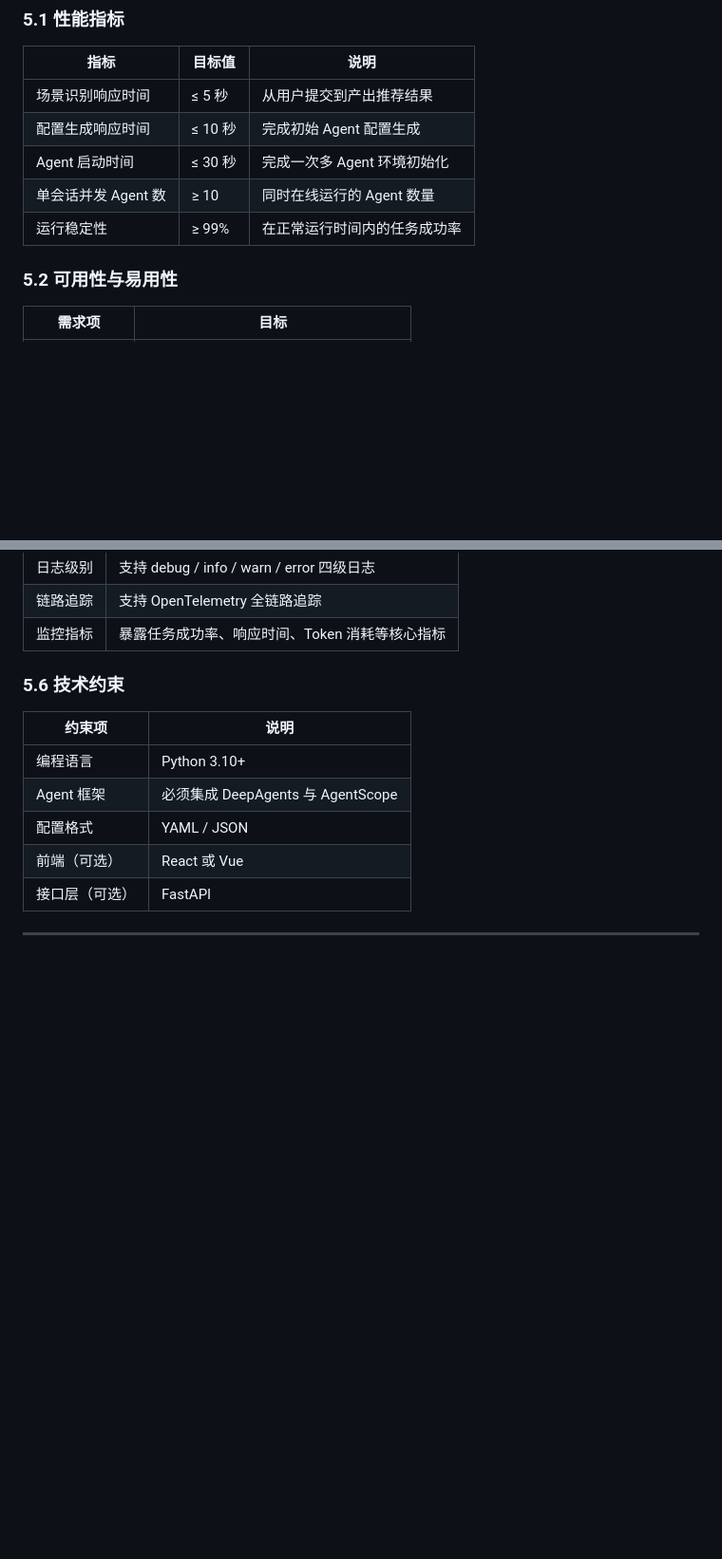
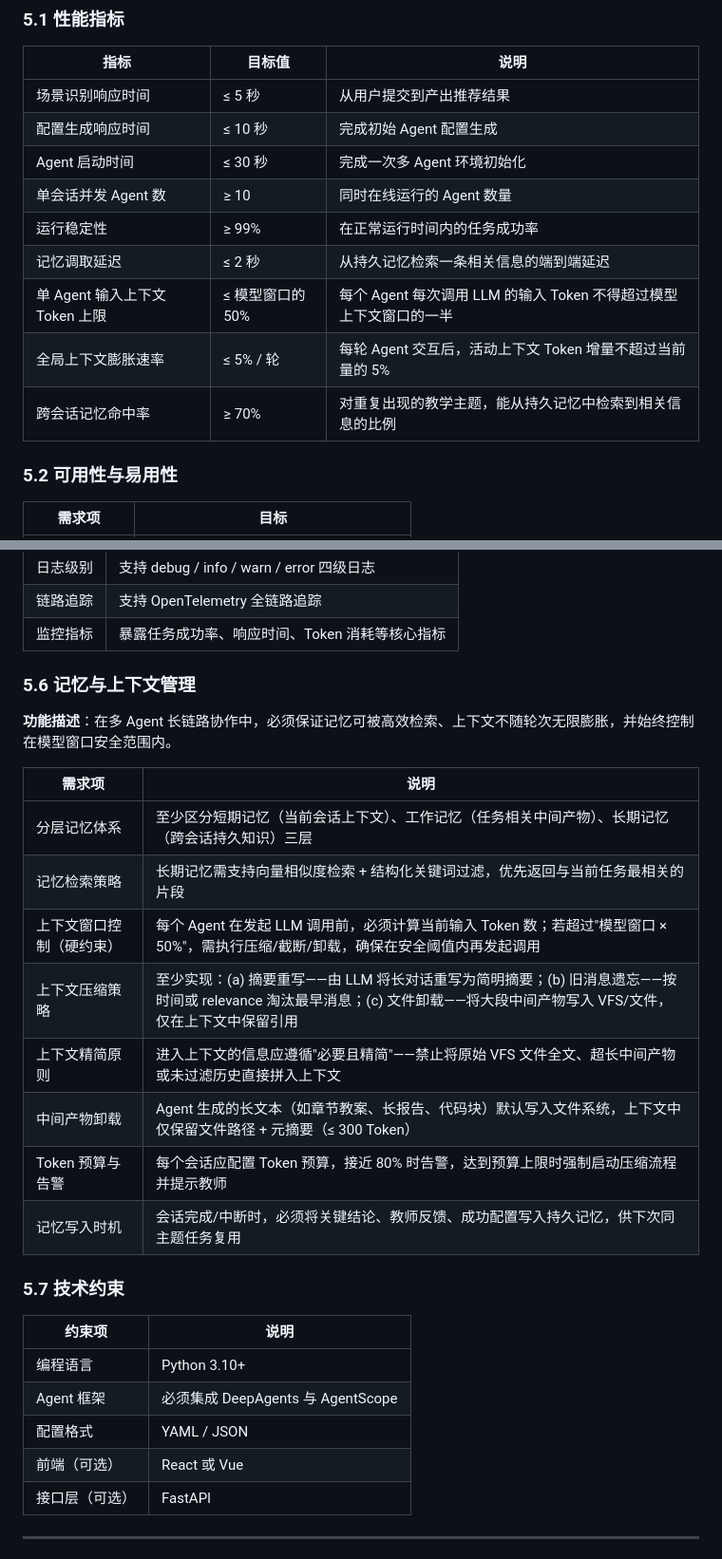
Before and after one commit to personal-wangxg/Multi-Agent, a Markdown page: docs/system_requirements.md, 2 parts joined by grey strips. Shown at 95% size. Rendered like a GitHub page; blank space fills up the shorter version.

```diff
--- a/docs/system_requirements.md
+++ b/docs/system_requirements.md
@@ -206,6 +208,10 @@
 | Agent 启动时间 | ≤ 30 秒 | 完成一次多 Agent 环境初始化 |
 | 单会话并发 Agent 数 | ≥ 10 | 同时在线运行的 Agent 数量 |
 | 运行稳定性 | ≥ 99% | 在正常运行时间内的任务成功率 |
+| 记忆调取延迟 | ≤ 2 秒 | 从持久记忆检索一条相关信息的端到端延迟 |
+| 单 Agent 输入上下文 Token 上限 | ≤ 模型窗口的 50% | 每个 Agent 每次调用 LLM 的输入 Token 不得超过模型上下文窗口的一半 |
+| 全局上下文膨胀速率 | ≤ 5% / 轮 | 每轮 Agent 交互后，活动上下文 Token 增量不超过当前量的 5% |
+| 跨会话记忆命中率 | ≥ 70% | 对重复出现的教学主题，能从持久记忆中检索到相关信息的比例 |
 
 ### 5.2 可用性与易用性
 
@@ -240,7 +246,22 @@
 | 链路追踪 | 支持 OpenTelemetry 全链路追踪 |
 | 监控指标 | 暴露任务成功率、响应时间、Token 消耗等核心指标 |
 
-### 5.6 技术约束
+### 5.6 记忆与上下文管理
+
+**功能描述**：在多 Agent 长链路协作中，必须保证记忆可被高效检索、上下文不随轮次无限膨胀，并始终控制在模型窗口安全范围内。
+
+| 需求项 | 说明 |
+|--------|------|
+| 分层记忆体系 | 至少区分短期记忆（当前会话上下文）、工作记忆（任务相关中间产物）、长期记忆（跨会话持久知识）三层 |
+| 记忆检索策略 | 长期记忆需支持向量相似度检索 + 结构化关键词过滤，优先返回与当前任务最相关的片段 |
+| 上下文窗口控制（硬约束） | 每个 Agent 在发起 LLM 调用前，必须计算当前输入 Token 数；若超过"模型窗口 × 50%"，需执行压缩/截断/卸载，确保在安全阈值内再发起调用 |
+| 上下文压缩策略 | 至少实现：(a) 摘要重写——由 LLM 将长对话重写为简明摘要；(b) 旧消息遗忘——按时间或 relevance 淘汰最早消息；(c) 文件卸载——将大段中间产物写入 VFS/文件，仅在上下文中保留引用 |
+| 上下文精简原则 | 进入上下文的信息应遵循"必要且精简"——禁止将原始 VFS 文件全文、超长中间产物或未过滤历史直接拼入上下文 |
+| 中间产物卸载 | Agent 生成的长文本（如章节教案、长报告、代码块）默认写入文件系统，上下文中仅保留文件路径 + 元摘要（≤ 300 Token） |
+| Token 预算与告警 | 每个会话应配置 Token 预算，接近 80% 时告警，达到预算上限时强制启动压缩流程并提示教师 |
+| 记忆写入时机 | 会话完成/中断时，必须将关键结论、教师反馈、成功配置写入持久记忆，供下次同主题任务复用 |
+
+### 5.7 技术约束
 
 | 约束项 | 说明 |
 |--------|------|
```
Also changed, not shown: other parts of docs/system_requirements.md (+2 -0 lines).
